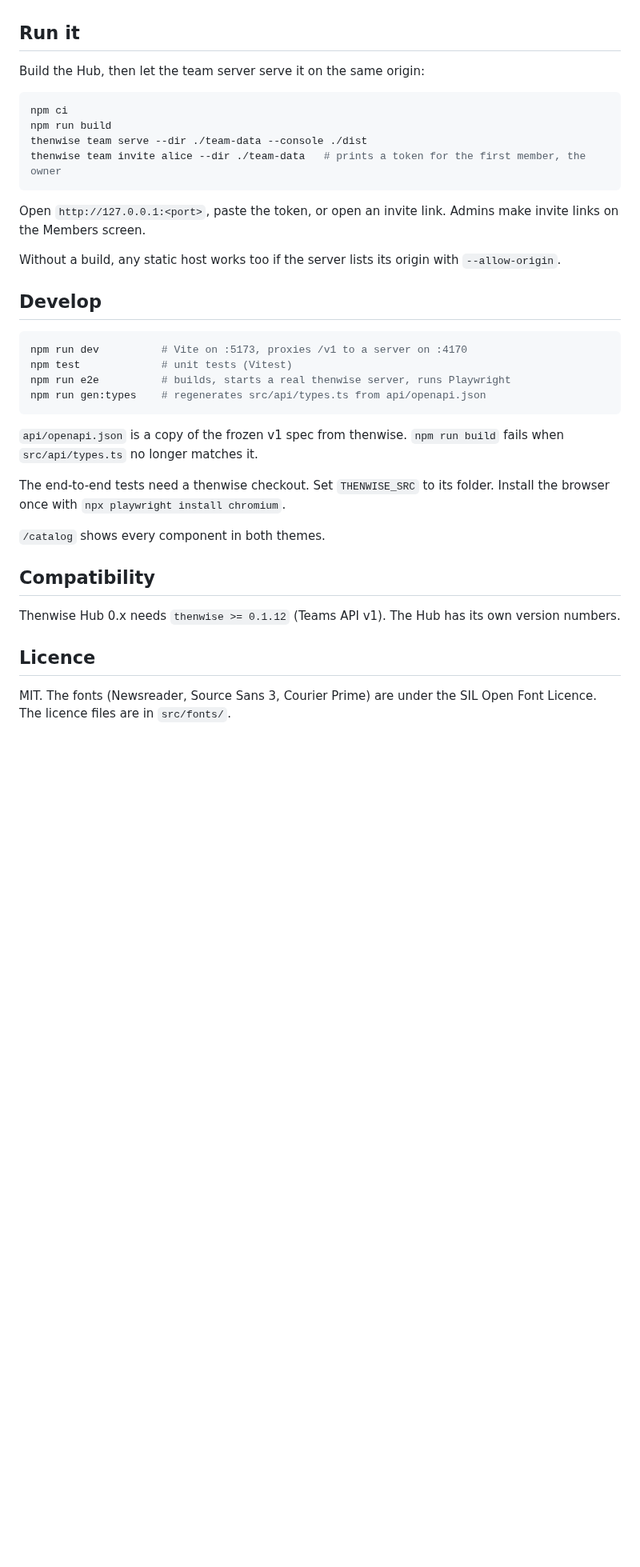
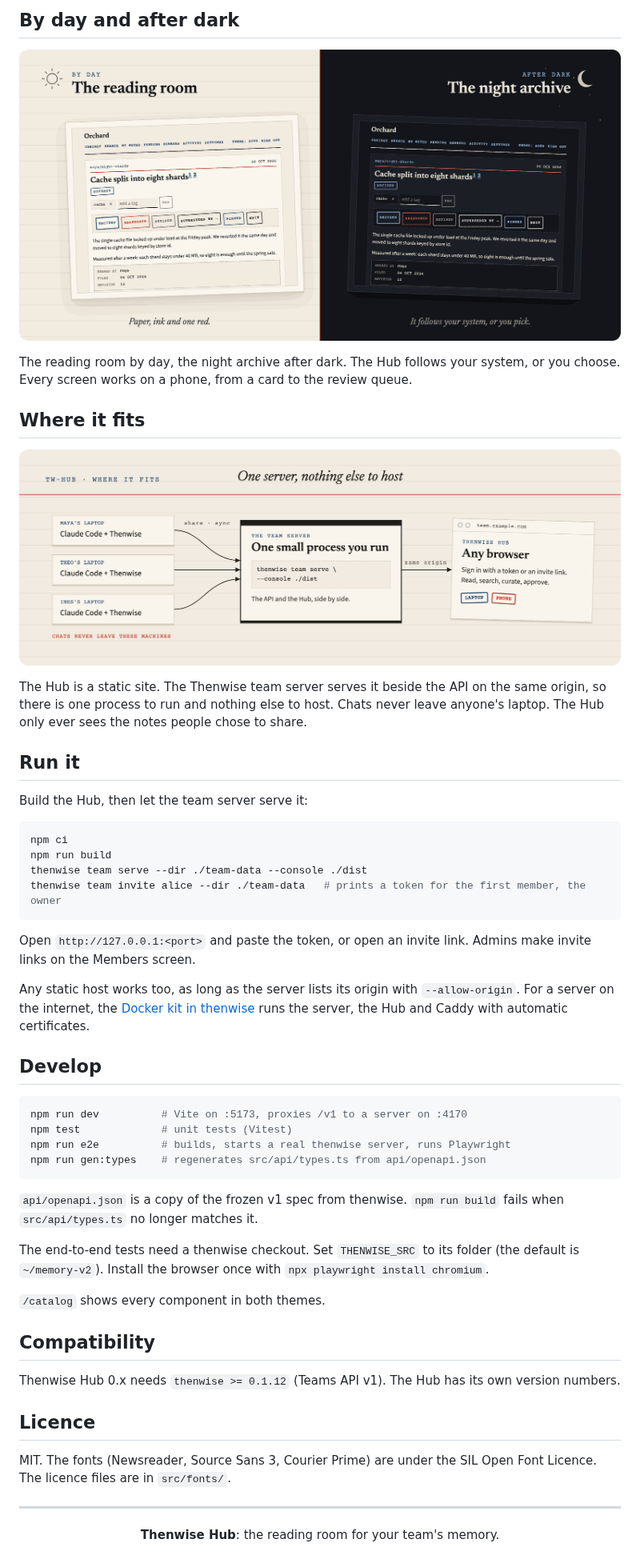
Before and after one commit to dheerajponnaganti/thenwise-hub, a Markdown page: README.md, the part around one of its changes. Shown at 80% size. Drawn GitHub-style; pictures changed too: assets/readme/day-night.png (added), assets/readme/fit.png (added); blank space fills up the shorter version.

````diff
--- a/README.md
+++ b/README.md
@@ -6,7 +29,18 @@ The look is a library card catalog: paper, ink and one red. Every note is an ind
+## By day and after dark
+
+<p align="center"><img src="assets/readme/day-night.png" width="100%" alt="The same card twice. By day, the reading room: paper, ink and one red. After dark, the night archive. The Hub follows the system theme, or you pick one."></p>
+
+The reading room by day, the night archive after dark. The Hub follows your system, or you choose. Every screen works on a phone, from a card to the review queue.
+
+## Where it fits
+
+<p align="center"><img src="assets/readme/fit.png" width="100%" alt="Three laptops running Claude Code and Thenwise share and sync with one team server. The same server serves the Hub on the same origin to any browser, on a laptop or a phone. Chats never leave the laptops."></p>
+
+The Hub is a static site. The Thenwise team server serves it beside the API on the same origin, so there is one process to run and nothing else to host. Chats never leave anyone's laptop. The Hub only ever sees the notes people chose to share.
 
 ## Run it
 
-Build the Hub, then let the team server serve it on the same origin:
+Build the Hub, then let the team server serve it:
 
 ```sh
 npm ci
@@ -15,9 +49,9 @@ thenwise team serve --dir ./team-data --console ./dist
 thenwise team invite alice --dir ./team-data   # prints a token for the first member, the owner
 ```
 
-Open `http://127.0.0.1:<port>`, paste the token, or open an invite link. Admins make invite links on the Members screen.
+Open `http://127.0.0.1:<port>` and paste the token, or open an invite link. Admins make invite links on the Members screen.
 
-Without a build, any static host works too if the server lists its origin with `--allow-origin`.
+Any static host works too, as long as the server lists its origin with `--allow-origin`. For a server on the internet, the [Docker kit in thenwise](https://github.com/dheerajponnaganti/thenwise/tree/main/docker) runs the server, the Hub and Caddy with automatic certificates.
 
 ## Develop
 
@@ -30,7 +64,7 @@ npm run gen:types    # regenerates src/api/types.ts from api/openapi.json
 
 `api/openapi.json` is a copy of the frozen v1 spec from thenwise. `npm run build` fails when `src/api/types.ts` no longer matches it.
 
-The end-to-end tests need a thenwise checkout. Set `THENWISE_SRC` to its folder. Install the browser once with `npx playwright install chromium`.
+The end-to-end tests need a thenwise checkout. Set `THENWISE_SRC` to its folder (the default is `~/memory-v2`). Install the browser once with `npx playwright install chromium`.
 
 `/catalog` shows every component in both themes.
 
@@ -41,3 +75,7 @@ Thenwise Hub 0.x needs `thenwise >= 0.1.12` (Teams API v1). The Hub has its own
 ## Licence
 
 MIT. The fonts (Newsreader, Source Sans 3, Courier Prime) are under the SIL Open Font Licence. The licence files are in `src/fonts/`.
+
+---
+
+<p align="center"><b>Thenwise Hub</b>: the reading room for your team's memory.</p>
````
Also changed, not shown: other parts of README.md (+26 -3 lines), CHANGELOG.md (+6 -0 lines), assets/readme/hero.png (added), assets/readme/tour.png (added), 5 other files.
